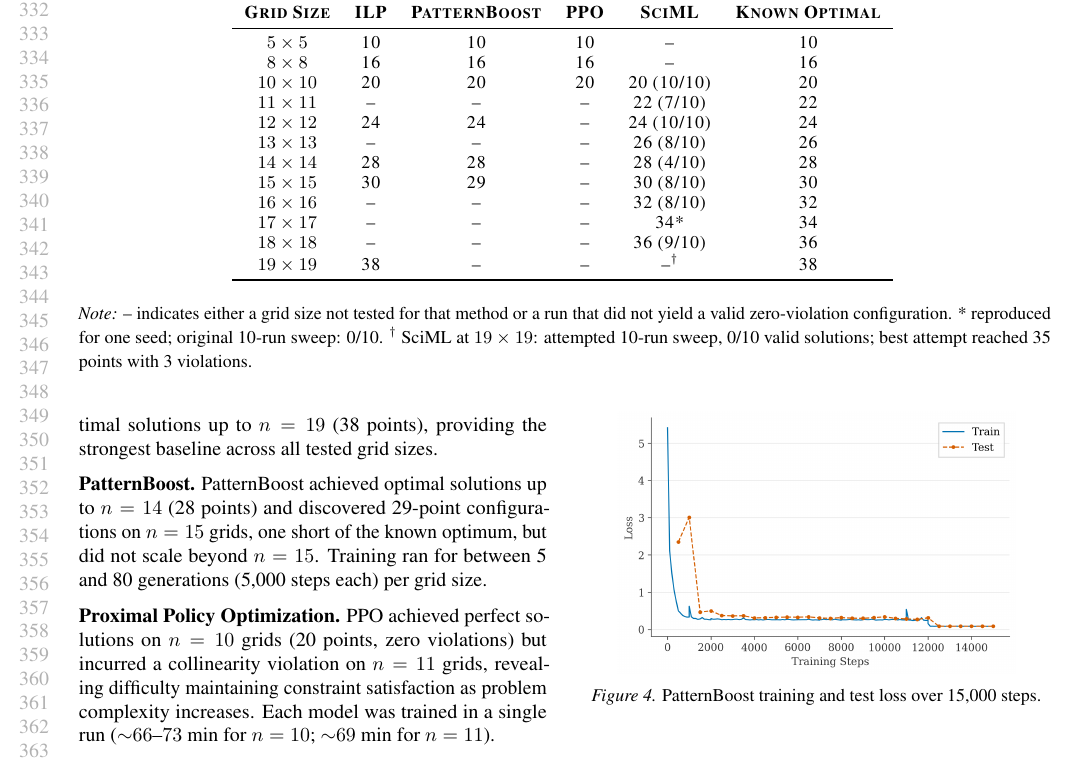
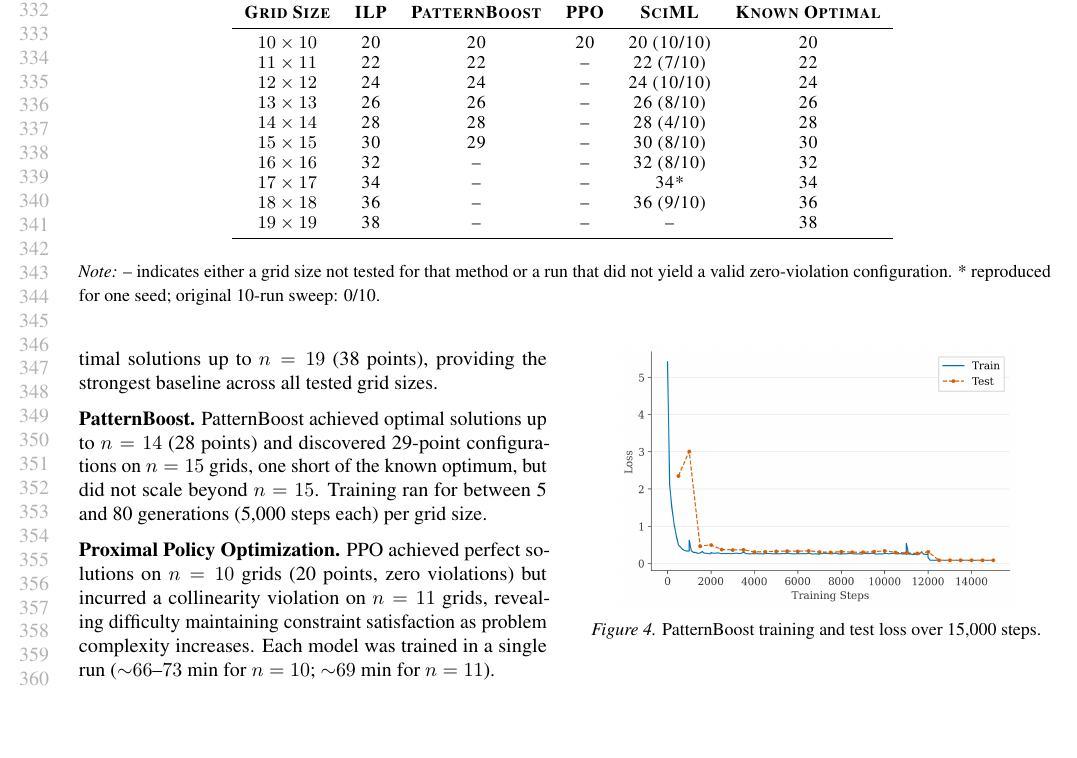
Before and after one commit to pranav-ramanathan/n3l-AI4Math, a LaTeX paper (paper.tex): part of page 7 of 12, cut so that both start at the same text, the shorter picture padded with empty space. Compiled offline with pdfLaTeX.

Commit message:
table fixes

```diff
--- a/paper.tex
+++ b/paper.tex
@@ -516,25 +516,23 @@ Table \ref{tab:results_comparison} presents the solution quality achieved by eac
 \toprule
 \textbf{Grid Size} & \textbf{ILP} & \textbf{PatternBoost} & \textbf{PPO} & \textbf{SciML} & \textbf{Known Optimal} \\
 \midrule
-$5\times 5$   & 10 & 10 & 10 & -- & 10 \\
-$8\times 8$   & 16 & 16 & 16 & -- & 16 \\
 $10\times 10$ & 20 & 20 & 20 & 20 (10/10) & 20 \\
-$11\times 11$ & -- & -- & -- & 22 (7/10)  & 22 \\
+$11\times 11$ & 22 & 22 & -- & 22 (7/10)  & 22 \\
 $12\times 12$ & 24 & 24 & -- & 24 (10/10) & 24 \\
-$13\times 13$ & -- & -- & -- & 26 (8/10)  & 26 \\
+$13\times 13$ & 26 & 26 & -- & 26 (8/10)  & 26 \\
 $14\times 14$ & 28 & 28 & -- & 28 (4/10)  & 28 \\
 $15\times 15$ & 30 & 29 & -- & 30 (8/10)  & 30 \\
-$16\times 16$ & -- & -- & -- & 32 (8/10)  & 32 \\
-$17\times 17$ & -- & -- & -- & 34*        & 34 \\
-$18\times 18$ & -- & -- & -- & 36 (9/10)  & 36 \\
-$19\times 19$ & 38 & -- & -- & --$^{\dagger}$ & 38 \\
+$16\times 16$ & 32 & -- & -- & 32 (8/10)  & 32 \\
+$17\times 17$ & 34 & -- & -- & 34*        & 34 \\
+$18\times 18$ & 36 & -- & -- & 36 (9/10)  & 36 \\
+$19\times 19$ & 38 & -- & -- & -- & 38 \\
 \bottomrule
 \end{tabular}
 \end{sc}
 \end{footnotesize}
 \end{center}
 \vspace{0.1in}
-{\footnotesize \textit{Note:} {--} indicates either a grid size not tested for that method or a run that did not yield a valid zero-violation configuration. * reproduced for one seed; original 10-run sweep: 0/10. $^{\dagger}$ SciML at $19\times19$: attempted 10-run sweep, 0/10 valid solutions; best attempt reached 35 points with 3 violations.}
+{\footnotesize \textit{Note:} {--} indicates either a grid size not tested for that method or a run that did not yield a valid zero-violation configuration. * reproduced for one seed; original 10-run sweep: 0/10.}
 \end{table*}
 
 \textbf{Integer Linear Programming.} ILP achieved provably optimal solutions up to $n = 19$ (38 points), providing the strongest baseline across all tested grid sizes.
```
